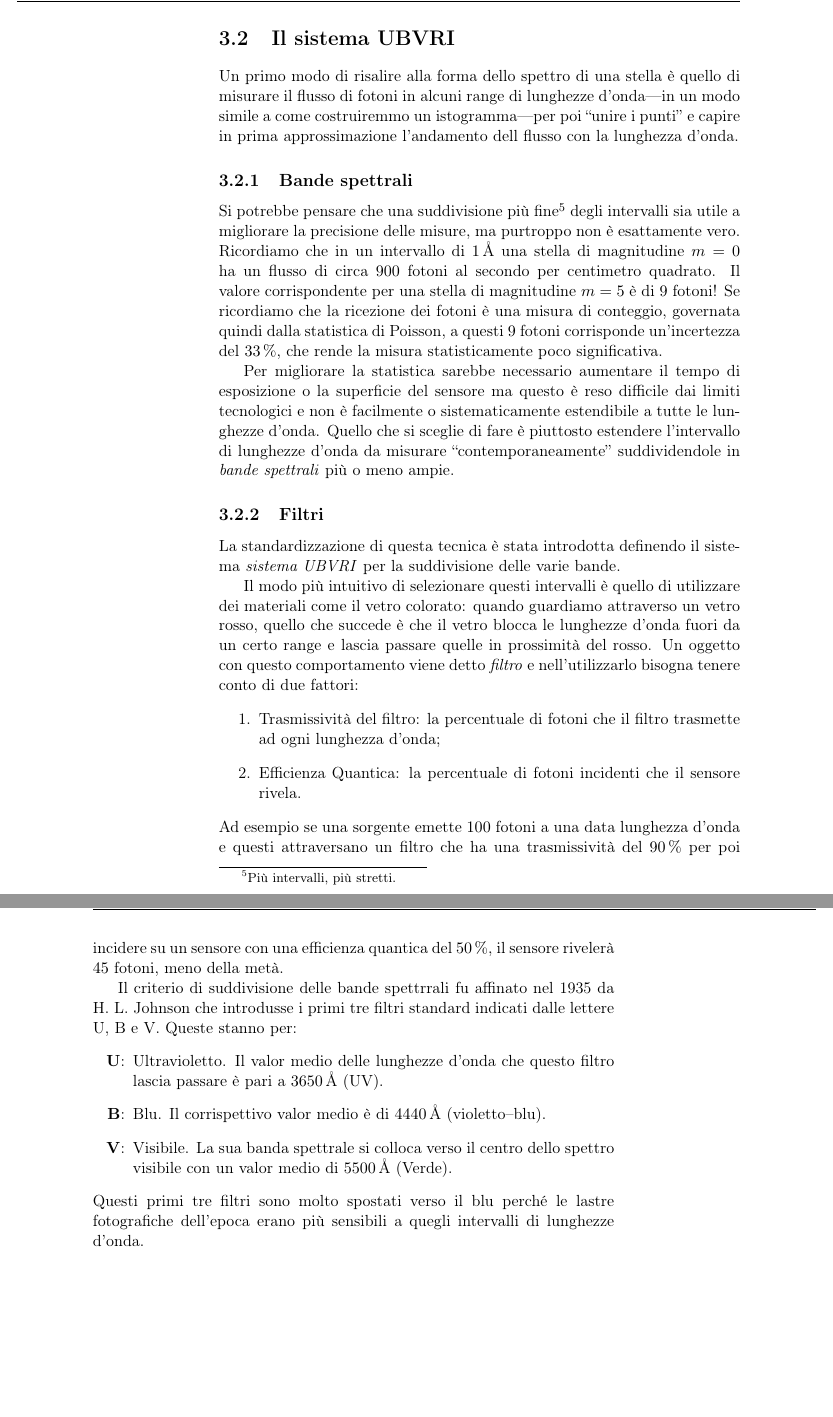
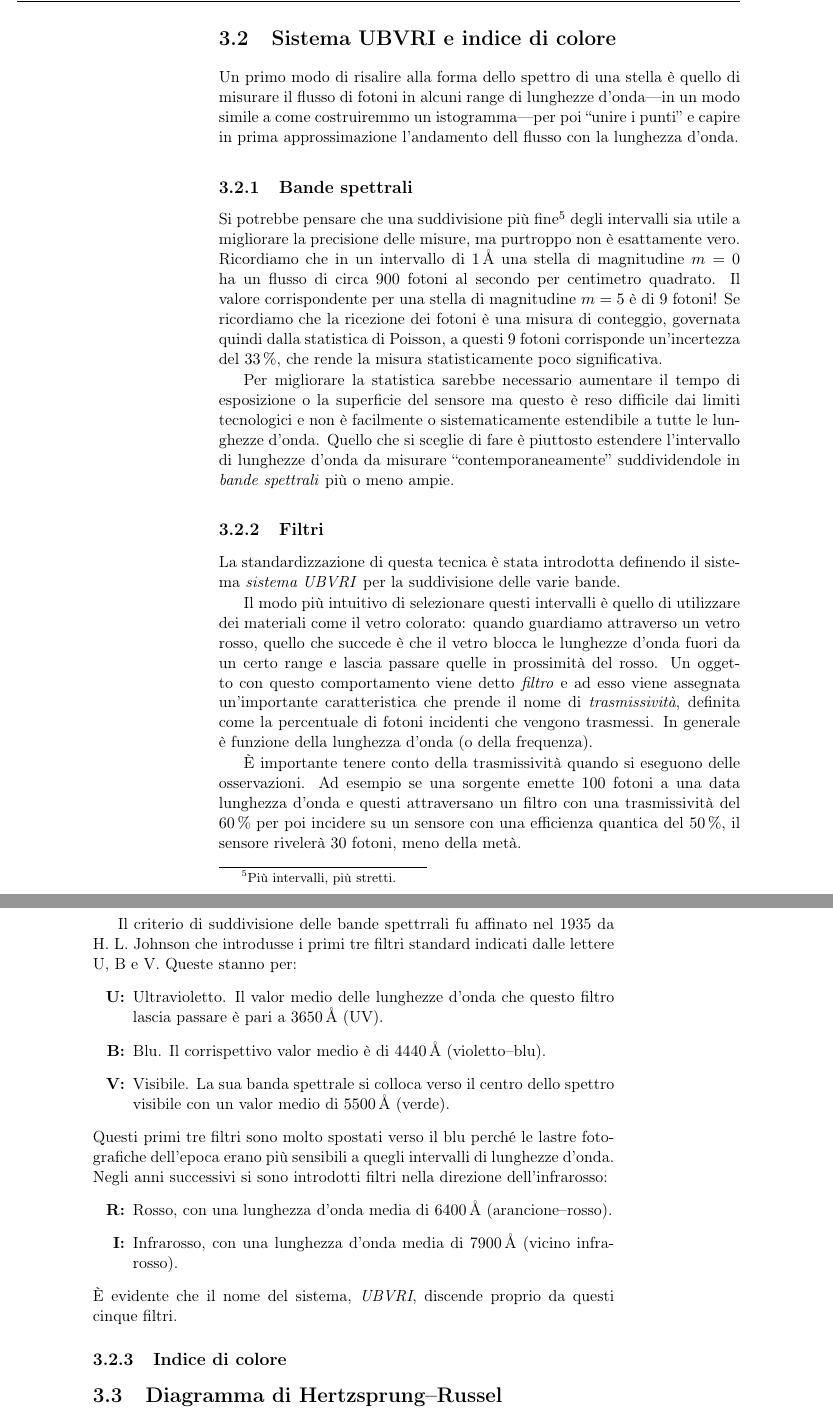
Before and after one commit to jacoportis/Astrofisica, a LaTeX book (salumieri-astrofisica/main.tex, which reads salumieri-astrofisica/chapters/fotometria.tex): two parts of pages 12 and 13 of 16, joined at a grey line, cut at the place of the change, the shorter picture padded with empty space. Compiled offline with pdfLaTeX.

Commit message:
più fotometria

```diff
--- a/salumieri-astrofisica/chapters/fotometria.tex
+++ b/salumieri-astrofisica/chapters/fotometria.tex
@@ -89,7 +89,7 @@
         Se provassimo a fare la stessa cosa, con una \ccd---ma anche con una lastra fotografica---dopo poche misurazioni inizieremmo a notare delle discrepanze tra le magnitudini fotografiche e quelle \emph{visuali}:\footnote{Dall'osservazione a occhio nudo.} due stelle con magnitudine visuale uguale potrebbero avere magnitudine fotografica differente e viceversa, oppure nella foto potrebbero comparire stelle invisibili a occhio nudo. Questo è dovuto al fatto che l'efficienza quantica dei sensori \ccd\ non solo è in generale più elevata, ma lo è in un intervallo più esteso di quello dell'occhio umano, con un picco leggermente spostato verso il blu rispetto a quello dell'occhio che ricade nel verde.
 
         Si definisce invece \emph{magnitudine bolometrica} la magnitudine teorica ottenuta integrando segnale su tutte le lunghezze d'onda alla massima efficienza. Si tratta di una idealizzazione impossibile da ottenere con le misure a causa dei limiti pratici dovuti al mezzo interstellare, l'atmosfera, l'inefficienza degli strumenti \myetc.
-\section{Il sistema \ubvri}
+\section{Sistema \ubvri\ e indice di colore}
     Un primo modo di risalire alla forma dello spettro di una stella è quello di misurare il flusso di fotoni in alcuni range di lunghezze d'onda---in un modo simile a come costruiremmo un istogramma---per poi ``unire i punti'' e capire in prima approssimazione l'andamento dell flusso con la lunghezza d'onda.
     \subsection{Bande spettrali}
         Si potrebbe pensare che una suddivisione più fine\footnote{Più intervalli, più stretti.} degli intervalli sia utile a migliorare la precisione delle misure, ma purtroppo non è esattamente vero. Ricordiamo che in un intervallo di \SI{1}{\angstrom} una stella di magnitudine $m = \num{0}$ ha un flusso di circa $\num{900}$ fotoni al secondo per centimetro quadrato. Il valore corrispondente per una stella di magnitudine $m = \num{5}$ è di \num{9} fotoni! Se ricordiamo che la ricezione dei fotoni è una misura di conteggio, governata quindi dalla statistica di Poisson, a questi \num{9} fotoni corrisponde un'incertezza del $\SI{33}{\percent}$, che rende la misura statisticamente poco significativa.
@@ -98,17 +98,21 @@
     \subsection{Filtri}
         La standardizzazione di questa tecnica è stata introdotta definendo il sistema \emph{sistema \ubvri} per la suddivisione delle varie bande.
 
-        Il modo più intuitivo di selezionare questi intervalli è quello di utilizzare dei materiali come il vetro colorato: quando guardiamo attraverso un vetro rosso, quello che succede è che il vetro blocca le lunghezze d'onda fuori da un certo range e lascia passare quelle in prossimità del rosso. Un oggetto con questo comportamento viene detto \emph{filtro} e nell'utilizzarlo bisogna tenere conto di due fattori:
-        \begin{enumerate}[label = \arabic{enumi}.]
-            \item Trasmissività del filtro: la percentuale di fotoni che il filtro trasmette ad ogni lunghezza d'onda;
-            \item Efficienza Quantica: la percentuale di fotoni incidenti che il sensore rivela.
-        \end{enumerate}
-        Ad esempio se una sorgente emette \num{100} fotoni a una data lunghezza d'onda e questi attraversano un filtro che ha una trasmissività del \SI{90}{\percent} per poi incidere su un sensore con una efficienza quantica del \SI{50}{\percent}, il sensore rivelerà \num{45} fotoni, meno della metà.
+        Il modo più intuitivo di selezionare questi intervalli è quello di utilizzare dei materiali come il vetro colorato: quando guardiamo attraverso un vetro rosso, quello che succede è che il vetro blocca le lunghezze d'onda fuori da un certo range e lascia passare quelle in prossimità del rosso. Un oggetto con questo comportamento viene detto \emph{filtro} e ad esso viene assegnata un'importante caratteristica che prende il nome di \emph{trasmissività}, definita come la percentuale di fotoni incidenti che vengono trasmessi. In generale è funzione della lunghezza d'onda (o della frequenza).
+
+        È importante tenere conto della trasmissività quando si eseguono delle osservazioni. Ad esempio se una sorgente emette \num{100} fotoni a una data lunghezza d'onda e questi attraversano un filtro con una trasmissività del \SI{60}{\percent} per poi incidere su un sensore con una efficienza quantica del \SI{50}{\percent}, il sensore rivelerà \num{30} fotoni, meno della metà.
 
         Il criterio di suddivisione delle bande spettrrali fu affinato nel 1935 da H. L. Johnson che introdusse i primi tre filtri standard indicati dalle lettere U, B e V. Queste stanno per:
         \begin{enumerate}
-            \item[\textbf{U}:] Ultravioletto. Il valor medio delle lunghezze d'onda che questo filtro lascia passare è pari a \SI{3650}{\angstrom} (UV).
-            \item[\textbf{B}:] Blu. Il corrispettivo valor medio è di \SI{4440}{\angstrom} (violetto--blu).
-            \item[\textbf{V}:] Visibile. La sua banda spettrale si colloca verso il centro dello spettro visibile con un valor medio di \SI{5500}{\angstrom} (Verde).
+            \item[\textbf{U:}] Ultravioletto. Il valor medio delle lunghezze d'onda che questo filtro lascia passare è pari a \SI{3650}{\angstrom} (UV).
+            \item[\textbf{B:}] Blu. Il corrispettivo valor medio è di \SI{4440}{\angstrom} (violetto--blu).
+            \item[\textbf{V:}] Visibile. La sua banda spettrale si colloca verso il centro dello spettro visibile con un valor medio di \SI{5500}{\angstrom} (verde).
         \end{enumerate}
-        Questi primi tre filtri sono molto spostati verso il blu perché le lastre fotografiche dell'epoca erano più sensibili a quegli intervalli di lunghezze d'onda.
+        Questi primi tre filtri sono molto spostati verso il blu perché le lastre fotografiche dell'epoca erano più sensibili a quegli intervalli di lunghezze d'onda. Negli anni successivi si sono introdotti filtri nella direzione dell'infrarosso:
+        \begin{enumerate}
+            \item[\textbf{R:}] Rosso, con una lunghezza d'onda media di \SI{6400}{\angstrom} (arancione--rosso).
+            \item[\textbf{I:}] Infrarosso, con una lunghezza d'onda media di \SI{7900}{\angstrom} (vicino infrarosso).
+        \end{enumerate}
+        È evidente che il nome del sistema, \emph{\ubvri}, discende proprio da questi cinque filtri.
+    \subsection{Indice di colore}
+\section{Diagramma di Hertzsprung--Russel}
--- a/salumieri-astrofisica/main.tex
+++ b/salumieri-astrofisica/main.tex
@@ -46,6 +46,7 @@
 % ---- REIMPOSTAZIONI ----
 \numberwithin{equation}{chapter}                            % Aggiunge il numero del capitolo all'equazione
 \setsecnumdepth{subsection}                                 % numera le subsection (1.1.1)
+\setcounter{tocdepth}{2}
 
 % ---- COMANDI DI QUESTO LIBRO ----
 \DeclareSIUnit\angstrom{\text{\AA}}
```
Also changed, not shown: salumieri-astrofisica/main.pdf, salumieri-astrofisica/main.tex (2 more changed lines).
